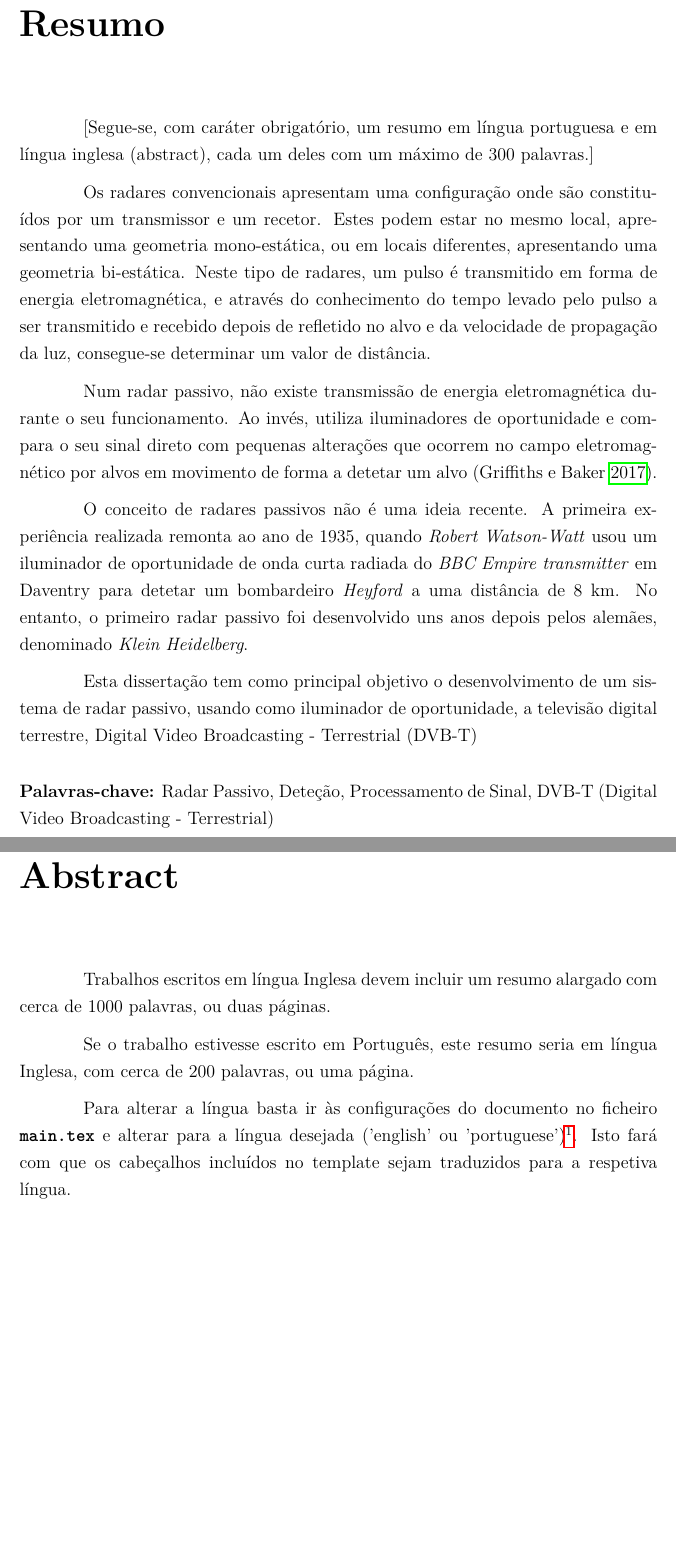
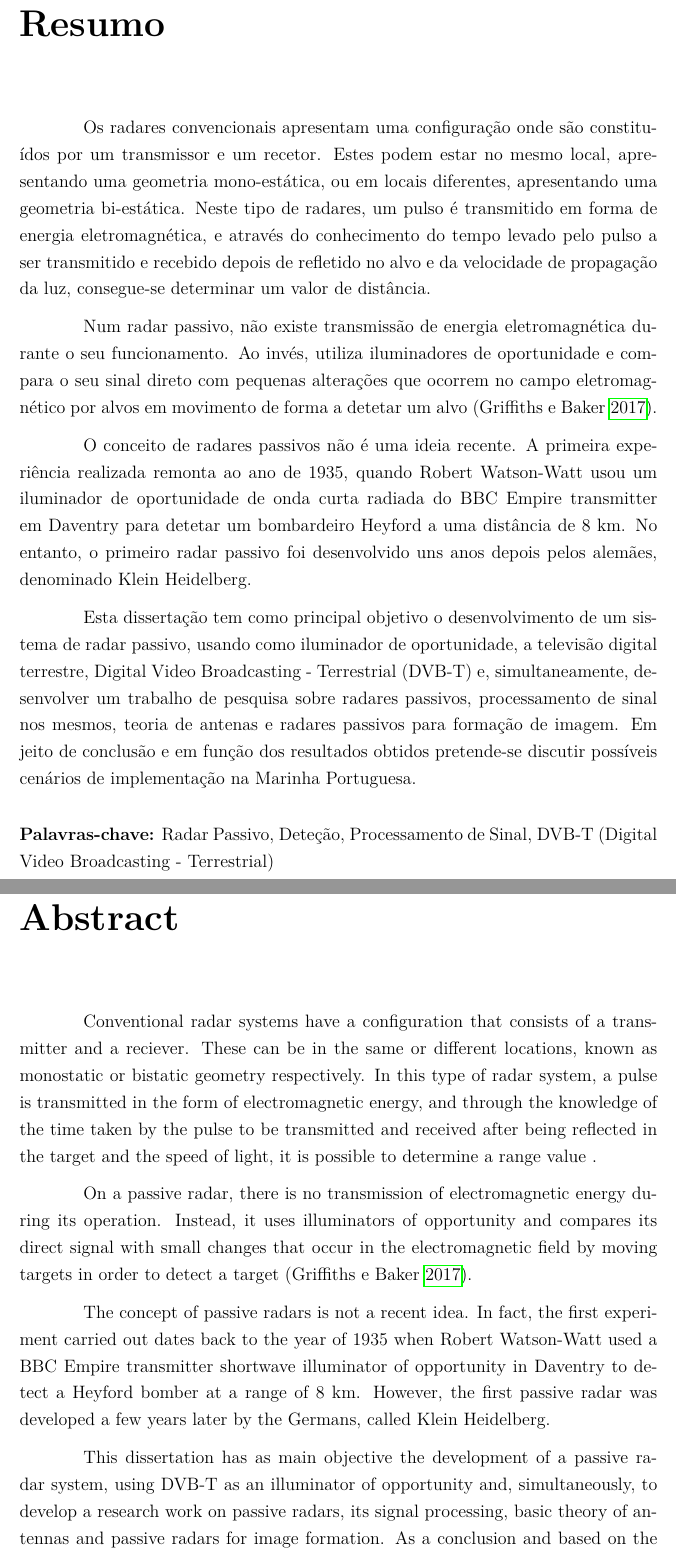
Before and after one commit to afonsosenica/Dete-o-de-Alvos-em-sistemas-de-radares-passivos, a LaTeX thesis (main.tex, which reads frontmatter/frontmatter.tex): two parts of pages 9 and 11 of 61, joined at a grey line, cut so that both start at the same text, the shorter picture padded with empty space. Compiled offline with pdfLaTeX.

Commit message:
re_abstract

```diff
--- a/frontmatter/frontmatter.tex
+++ b/frontmatter/frontmatter.tex
@@ -75,12 +75,10 @@ Agradecimento é a expressão registada de uma gratidão às pessoas, entidades
 
 %\noindent \textbf{\ Subtítulo caso queira!}
 
-[Segue-se, com caráter obrigatório, um resumo em língua portuguesa e em língua inglesa (abstract), cada um deles com um máximo de 300 palavras.]
-
 Os radares convencionais apresentam uma configuração onde são constituídos por um transmissor e um recetor. Estes podem estar no mesmo local, apresentando uma geometria mono-estática, ou em locais diferentes, apresentando uma geometria bi-estática. Neste tipo de radares, um pulso é transmitido em forma de energia eletromagnética, e através do conhecimento do tempo levado pelo pulso a ser transmitido e recebido depois de refletido no alvo e da velocidade de propagação da luz, consegue-se determinar um valor de distância.\par
 Num radar passivo, não existe transmissão de energia eletromagnética durante o seu funcionamento. Ao invés, utiliza iluminadores de oportunidade e compara o seu sinal direto com pequenas alterações que ocorrem no campo eletromagnético por alvos em movimento de forma a detetar um alvo \parencite{Griffiths2017}.\par
-O conceito de radares passivos não é uma ideia recente. A primeira experiência realizada remonta ao ano de 1935, quando \textit{Robert Watson-Watt} usou um iluminador de oportunidade de onda curta radiada do \textit{BBC Empire transmitter} em Daventry para detetar um bombardeiro \textit{Heyford} a uma distância de 8 km. No entanto, o primeiro radar passivo foi desenvolvido uns anos depois pelos alemães, denominado \textit{Klein Heidelberg}.\par
-Esta dissertação tem como principal objetivo o desenvolvimento de um sistema de radar passivo, usando como iluminador de oportunidade, a televisão digital terrestre, \gls{DVB-T}
+O conceito de radares passivos não é uma ideia recente. A primeira experiência realizada remonta ao ano de 1935, quando Robert Watson-Watt usou um iluminador de oportunidade de onda curta radiada do BBC Empire transmitter em Daventry para detetar um bombardeiro Heyford a uma distância de 8 km. No entanto, o primeiro radar passivo foi desenvolvido uns anos depois pelos alemães, denominado Klein Heidelberg.\par
+Esta dissertação tem como principal objetivo o desenvolvimento de um sistema de radar passivo, usando como iluminador de oportunidade, a televisão digital terrestre, \gls{DVB-T} e, simultaneamente, desenvolver um trabalho de pesquisa sobre radares passivos, processamento de sinal nos mesmos, teoria de antenas e radares passivos para formação de imagem. Em jeito de conclusão e em função dos resultados obtidos pretende-se discutir possíveis cenários de implementação na Marinha Portuguesa.
 
 
 % As palavras chave terão de ser definidas no ficheiro main.tex depois da linha de código keywords
@@ -97,11 +95,10 @@ Esta dissertação tem como principal objetivo o desenvolvimento de um sistema d
 %\noindent \textbf{\ Subtitle if you want}
 %\noindent
 
-Trabalhos escritos em língua Inglesa devem incluir um resumo alargado com cerca de 1000 palavras, ou duas páginas.
-
-Se o trabalho estivesse escrito em Português, este resumo seria em língua Inglesa, com cerca de 200 palavras, ou uma página.
-
-Para alterar a língua basta ir às configurações do documento no ficheiro \file{main.tex} e alterar para a língua desejada ('english' ou 'portuguese')\footnote{Alterar a língua requer apagar alguns ficheiros temporários; O target \keyword{clean} do \keyword{Makefile} incluído pode ser utilizado para este propósito.}. Isto fará com que os cabeçalhos incluídos no template sejam traduzidos para a respetiva língua.
+Conventional radar systems have a configuration that consists of a transmitter and a reciever. These can be in the same or different locations, known as monostatic or bistatic geometry respectively. In this type of radar system, a pulse is transmitted in the form of electromagnetic energy, and through the knowledge of the time taken by the pulse to be transmitted and received after being reflected in the target and the speed of light, it is possible to determine a range value .\par
+On a passive radar, there is no transmission of electromagnetic energy during its operation. Instead, it uses illuminators of opportunity and compares its direct signal with small changes that occur in the electromagnetic field by moving targets in order to detect a target \parencite{Griffiths2017}. \par
+The concept of passive radars is not a recent idea. In fact, the first experiment carried out dates back to the year of 1935 when Robert Watson-Watt used a BBC Empire transmitter shortwave illuminator of opportunity in Daventry to detect a Heyford bomber at a range of 8 km. However, the first passive radar was developed a few years later by the Germans, called Klein Heidelberg.\par
+This dissertation has as main objective the development of a passive radar system, using \gls{DVB-T} as an illuminator of opportunity and, simultaneously, to develop a research work on passive radars, its signal processing, basic theory of antennas and passive radars for image formation. As a conclusion and based on the results obtained, it is intended to discuss possible implementation scenarios in the Portuguese Navy.
 
 % As palavras chave terão de ser definidas no ficheiro main.tex depois da linha de código conkeywords
 
```
Also changed, not shown: 1 other file.
